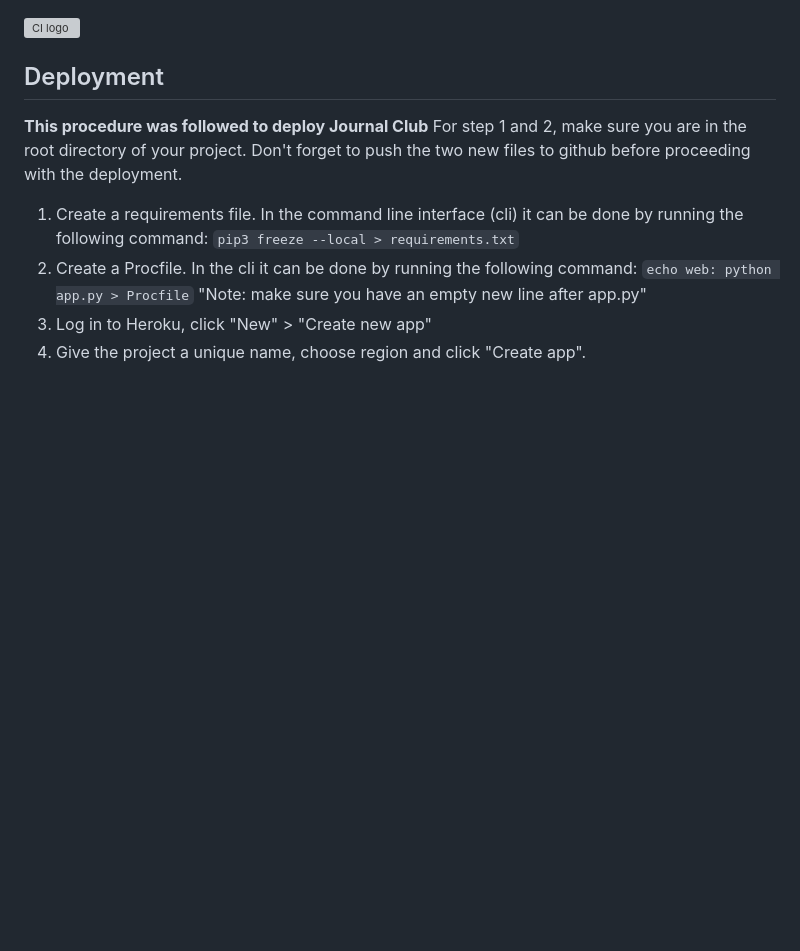
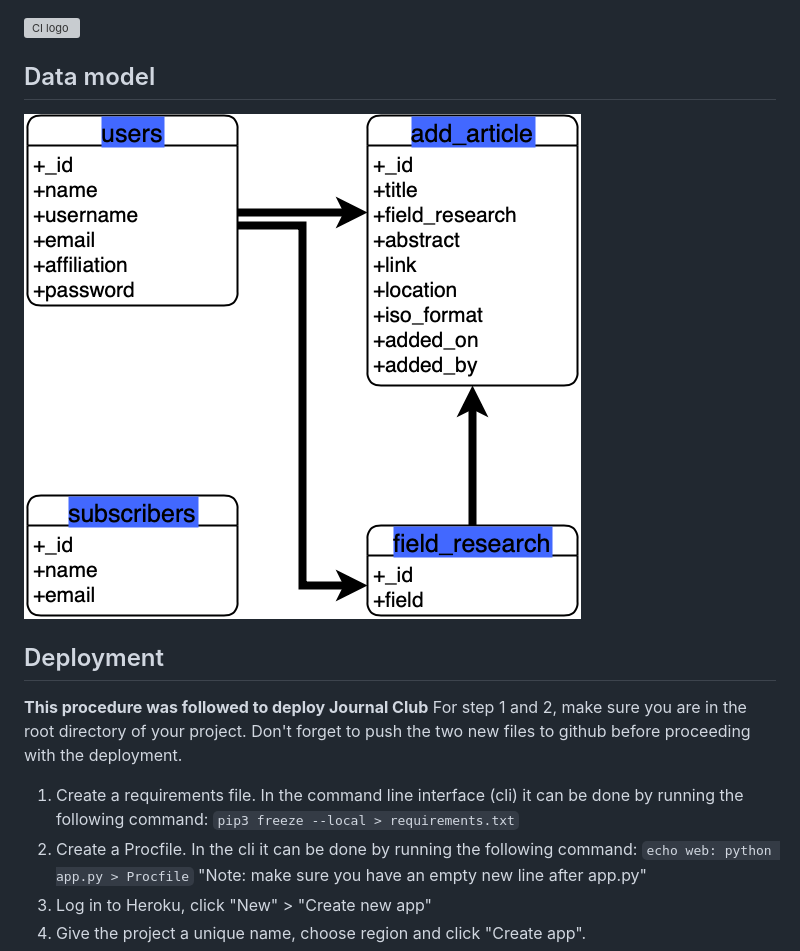
Before and after one commit to jdquerales/MilestoneProject_3, a Markdown page: README.md, the part around the change. Rendered like a GitHub page; pictures changed too: static/assets/img/datamodel.png (added); blank space fills up the shorter version; grey boxes are pictures that could not be loaded.

Commit message:
Add data model diagram in README file

```diff
--- a/README.md
+++ b/README.md
@@ -1,4 +1,9 @@
 ![CI logo](https://codeinstitute.s3.amazonaws.com/fullstack/ci_logo_small.png)
+
+## Data model
+
+![data model](/static/assets/img/datamodel.png)
+
 
 ## Deployment
 
```
